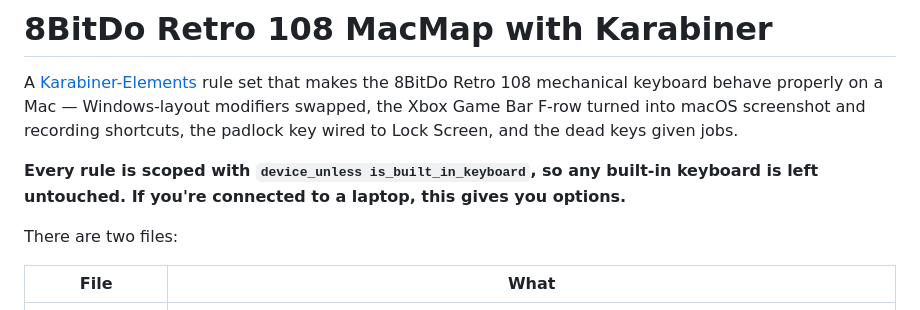
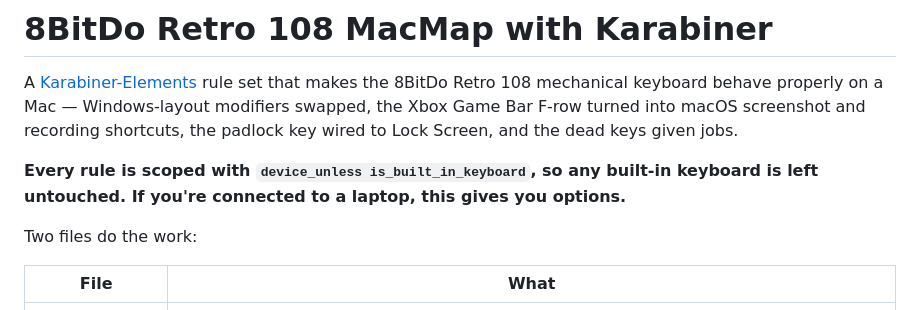
Before and after one commit to CharlieAvocado/retro108-macmap, a Markdown page: README.md, the part around the change. Rendered like a GitHub page.

```diff
--- a/README.md
+++ b/README.md
@@ -8,7 +8,7 @@ padlock key wired to Lock Screen, and the dead keys given jobs.
 **Every rule is scoped with `device_unless is_built_in_keyboard`, so any built-in keyboard
 is left untouched. If you're connected to a laptop, this gives you options.**
 
-There are two files:
+Two files do the work:
 
 | File | What |
 |---|---|
```
Also changed, not shown: NOTES.md (+1 -1 lines).
